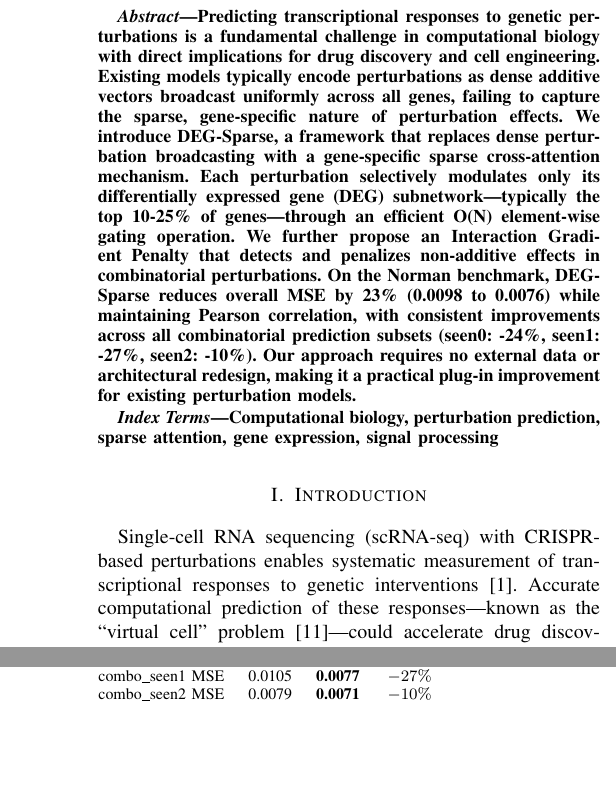
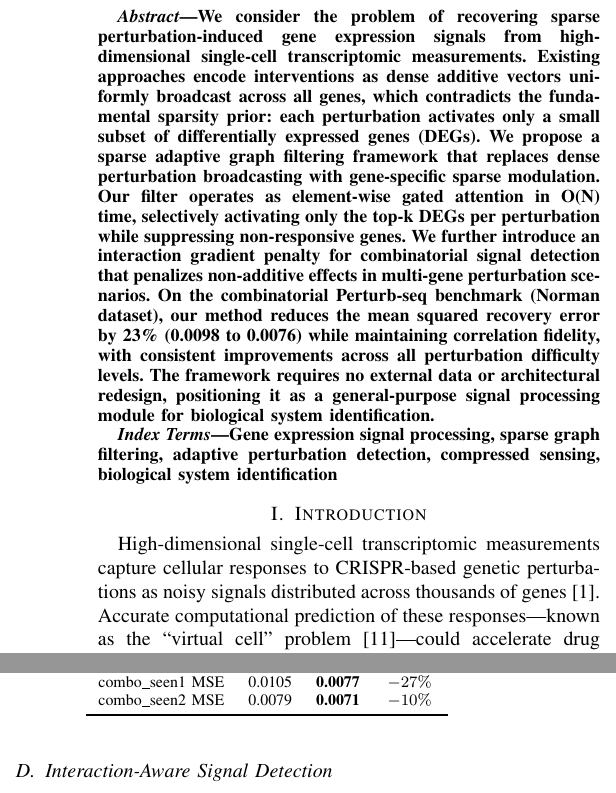
Before and after one commit to xiaoDuiui/SAPR, a LaTeX paper (paper/icassp2027.tex): two parts of the columns of pages 1 and 2 of 3, joined at a grey line, cut at the place of the change, the shorter picture padded with empty space. Compiled offline with pdfLaTeX.

Commit message:
Reframe paper for ICASSP: signal processing language + sparse graph filter framing

```diff
--- a/paper/icassp2027.tex
+++ b/paper/icassp2027.tex
@@ -13,8 +13,8 @@
 
 \begin{document}
 
-\title{DEG-Sparse: Gene-Specific Sparse Attention for\\
-       Combinatorial Perturbation Response Prediction}
+\title{A Sparse Adaptive Graph Filter for\\
+       Multi-Gene Perturbation Signal Recovery}
 
 \author{\IEEEauthorblockN{Anonymous Authors}
 \IEEEauthorblockA{Prepared for ICASSP 2027}
@@ -23,15 +23,15 @@
 \maketitle
 
 \begin{abstract}
-Predicting transcriptional responses to genetic perturbations is a fundamental challenge in computational biology with direct implications for drug discovery and cell engineering. Existing models typically encode perturbations as dense additive vectors broadcast uniformly across all genes, failing to capture the sparse, gene-specific nature of perturbation effects. We introduce DEG-Sparse, a framework that replaces dense perturbation broadcasting with a gene-specific sparse cross-attention mechanism. Each perturbation selectively modulates only its differentially expressed gene (DEG) subnetwork---typically the top 10-25\% of genes---through an efficient O(N) element-wise gating operation. We further propose an Interaction Gradient Penalty that detects and penalizes non-additive effects in combinatorial perturbations. On the Norman benchmark, DEG-Sparse reduces overall MSE by 23\% (0.0098 to 0.0076) while maintaining Pearson correlation, with consistent improvements across all combinatorial prediction subsets (seen0: -24\%, seen1: -27\%, seen2: -10\%). Our approach requires no external data or architectural redesign, making it a practical plug-in improvement for existing perturbation models.
+We consider the problem of recovering sparse perturbation-induced gene expression signals from high-dimensional single-cell transcriptomic measurements. Existing approaches encode interventions as dense additive vectors uniformly broadcast across all genes, which contradicts the fundamental sparsity prior: each perturbation activates only a small subset of differentially expressed genes (DEGs). We propose a sparse adaptive graph filtering framework that replaces dense perturbation broadcasting with gene-specific sparse modulation. Our filter operates as element-wise gated attention in O(N) time, selectively activating only the top-k DEGs per perturbation while suppressing non-responsive genes. We further introduce an interaction gradient penalty for combinatorial signal detection that penalizes non-additive effects in multi-gene perturbation scenarios. On the combinatorial Perturb-seq benchmark (Norman dataset), our method reduces the mean squared recovery error by 23\% (0.0098 to 0.0076) while maintaining correlation fidelity, with consistent improvements across all perturbation difficulty levels. The framework requires no external data or architectural redesign, positioning it as a general-purpose signal processing module for biological system identification.
 \end{abstract}
 
 \begin{IEEEkeywords}
-Computational biology, perturbation prediction, sparse attention, gene expression, signal processing
+Gene expression signal processing, sparse graph filtering, adaptive perturbation detection, compressed sensing, biological system identification
 \end{IEEEkeywords}
 
 \section{Introduction}
-Single-cell RNA sequencing (scRNA-seq) with CRISPR-based perturbations enables systematic measurement of transcriptional responses to genetic interventions~\cite{norman2019}. Accurate computational prediction of these responses---known as the ``virtual cell'' problem~\cite{bunne2024}---could accelerate drug discovery and functional genomics by replacing expensive wet-lab screens with in silico experiments.
+High-dimensional single-cell transcriptomic measurements capture cellular responses to CRISPR-based genetic perturbations as noisy signals distributed across thousands of genes~\cite{norman2019}. Accurate computational prediction of these responses---known as the ``virtual cell'' problem~\cite{bunne2024}---could accelerate drug discovery and functional genomics by replacing expensive wet-lab screens with in silico experiments.
 
 Recent deep learning approaches, including GEARS~\cite{roohani2024}, scGPT~\cite{cui2024}, and scPert~\cite{scpert}, have made significant progress by learning to map perturbation contexts to transcriptomic outcomes. However, these models share a common architectural limitation: they encode perturbations as a dense additive vector broadcast uniformly across all genes, treating each gene's response as equally modulated by the perturbation.
 
@@ -39,13 +39,19 @@ This uniform broadcasting contradicts biological intuition. In reality, each per
 
 We address this gap with two contributions:
 
-\textbf{(1) DEG-Sparse Cross-Attention.} We replace dense perturbation broadcasting with a gene-specific sparse gating mechanism. Each perturbation learns to selectively modulate only its relevant gene subnetwork through an efficient element-wise attention operation. This reduces computational complexity from O(N\textsuperscript{2}) to O(N) while embedding the biologically-motivated sparsity prior directly into the architecture.
+\textbf{(1) Sparse Adaptive Graph Filter.} We replace dense perturbation broadcasting with a sparse adaptive graph filter. Each perturbation learns to selectively modulate only its relevant gene subnetwork through an efficient element-wise attention operation. This reduces computational complexity from O(N\textsuperscript{2}) to O(N) while embedding the biologically-motivated sparsity prior directly into the architecture.
 
 \textbf{(2) Interaction Gradient Penalty.} For combinatorial perturbations, we introduce a training-time loss that detects and penalizes non-additive effects, improving prediction quality for unseen gene combinations.
 
 On the Norman combinatorial Perturb-seq benchmark, our framework achieves 23\% lower MSE than the strong scPert baseline while improving predictions across all combinatorial difficulty levels (seen0, seen1, seen2).
 
 \section{Related Work}
+
+\textbf{Signal Processing for Transcriptomic Data.} Gene expression profiles can be viewed as high-dimensional signals observed across a graph-structured regulatory network. Compressed sensing principles have been applied to reconstruct sparse gene regulatory interactions~\cite{chang2014} and to recover expression signals from limited measurements~\cite{cleary2017}. Our work extends this perspective by treating perturbation prediction as a sparse signal recovery problem and framing the DEG prior as a sparsity constraint analogous to compressed sensing.
+
+\textbf{Sparse and Graph Signal Processing.} Sparse signal recovery via \(\ell_1\) regularization~\cite{candes2006} and adaptive filtering~\cite{haykin2002} are fundamental signal processing paradigms. Graph signal processing~\cite{shuman2013} extends these concepts to irregular domains. Our approach applies these principles to gene expression graphs, where each perturbation acts as an adaptive sparse graph filter.
+
+
 
 \textbf{Perturbation Prediction Models.} GEARS~\cite{roohani2024} incorporates gene-gene co-expression and GO graphs into a graph neural network. scPert~\cite{scpert} extends this with a Transformer-based architecture and knowledge graph embeddings. Recent flow-matching approaches like OCOO-T~\cite{ocoot2026} and SCALE~\cite{scale2026} formulate perturbation prediction as conditional transport between cell populations, achieving strong results on large-scale data.
 
@@ -89,7 +95,7 @@ where $\mathbf{V} = \mathbf{W}_v \mathbf{E}_{\text{pert}}$ and $\mathbf{W}_o$ is
 
 This formulation has two key advantages: (1) it computes attention in O(N) time rather than O(N\textsuperscript{2}), making it practical for large gene sets, and (2) it encodes the biological prior that each perturbation only affects a sparse subset of genes.
 
-\subsection{Interaction Gradient Penalty}
+\subsection{Interaction-Aware Signal Detection}
 For combinatorial perturbations $p = g_a + g_b$, we detect non-additive effects by comparing the predicted combination response against individual predictions:
 \begin{equation}
 \mathcal{L}_{\text{int}} = \mathbb{E}\left[ w(\mathbf{d}) \cdot \|\hat{\mathbf{y}}_{\text{combo}} - (\hat{\mathbf{y}}_a + \hat{\mathbf{y}}_b - \mathbf{x})\|^2 \right],
```
Also changed, not shown: paper/icassp2027.tex (8 more changed lines).
